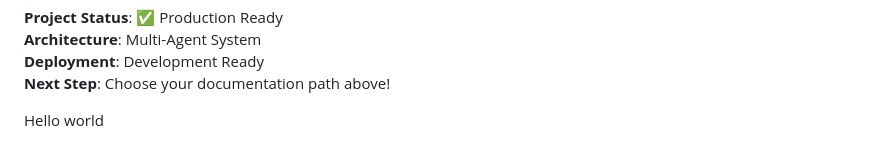
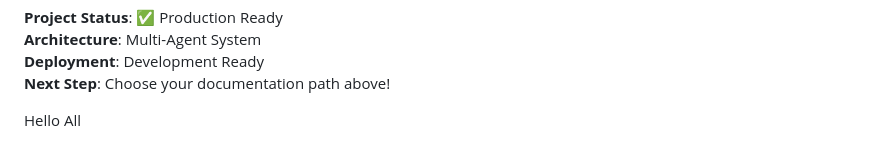
Before and after one commit to sanidhyasharma508-afk/SP0511---MAJOR-PROJECT-, a Markdown page: README_MULTIPLE_AGENT_PROJECT.md, the part around the change. GitHub-like rendering.

```diff
--- a/README_MULTIPLE_AGENT_PROJECT.md
+++ b/README_MULTIPLE_AGENT_PROJECT.md
@@ -724,4 +724,4 @@ This architecture provides:
 
 
 
-Hello world
+Hello All
```
